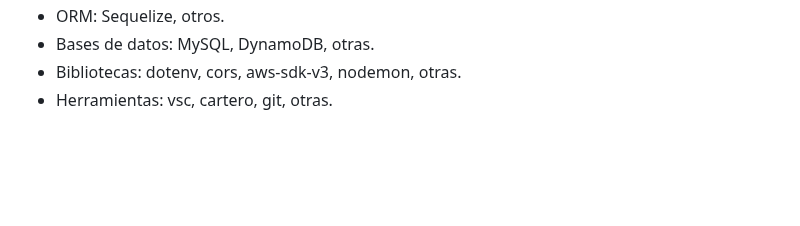
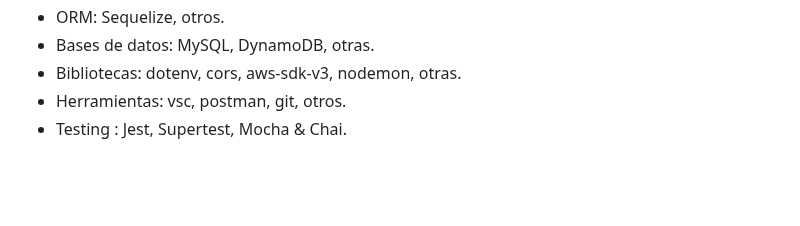
Before and after one commit to andresWeitzel/Amazon_Web_Services_Projects, a Markdown page: translations/README.es.md, the part around the change. Rendered like a GitHub page.

```diff
--- a/translations/README.es.md
+++ b/translations/README.es.md
@@ -34,7 +34,8 @@ Repositorio central para proyectos que implementan tecnologías de Amazon Web Se
 * ORM: Sequelize, otros.
 * Bases de datos: MySQL, DynamoDB, otras.
 * Bibliotecas: dotenv, cors, aws-sdk-v3, nodemon, otras.
-* Herramientas: vsc, cartero, git, otras.
+* Herramientas: vsc, postman, git, otros.
+* Testing : Jest, Supertest, Mocha & Chai.
 
  <br>
 
```
